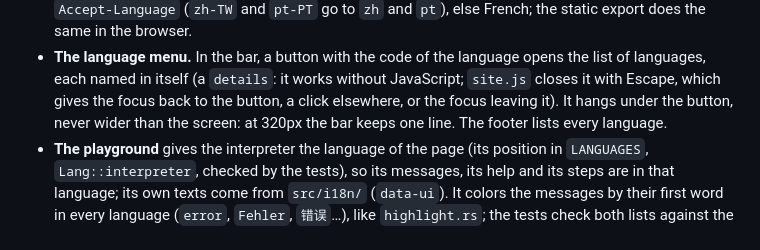
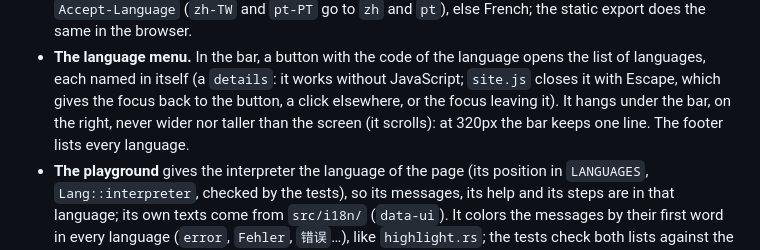
Before and after one commit to maxlestage/Rythme, a Markdown page: site/README.md, the part around one of its changes. GitHub-like rendering.

```diff
--- a/site/README.md
+++ b/site/README.md
@@ -70,8 +70,8 @@ French, English, Spanish, German, Portuguese (Brazilian, "você") and Chinese
 - **The language menu.** In the bar, a button with the code of the language opens the
   list of languages, each named in itself (a `details`: it works without JavaScript;
   `site.js` closes it with Escape, which gives the focus back to the button, a click
-  elsewhere, or the focus leaving it). It hangs under the button, never wider than the
-  screen: at 320px the bar keeps one line. The footer lists every language.
+  elsewhere, or the focus leaving it). It hangs under the bar, on the right, never
+  wider nor taller than the screen (it scrolls): at 320px the bar keeps one line. The footer lists every language.
 - **The playground** gives the interpreter the language of the page (its position in
   `LANGUAGES`, `Lang::interpreter`, checked by the tests), so its messages, its help
   and its steps are in that language; its own texts come from `src/i18n/` (`data-ui`).
```
Also changed, not shown: other parts of site/README.md (+52 -14 lines), CHANGELOG.md (+22 -0 lines), 1 other file.
